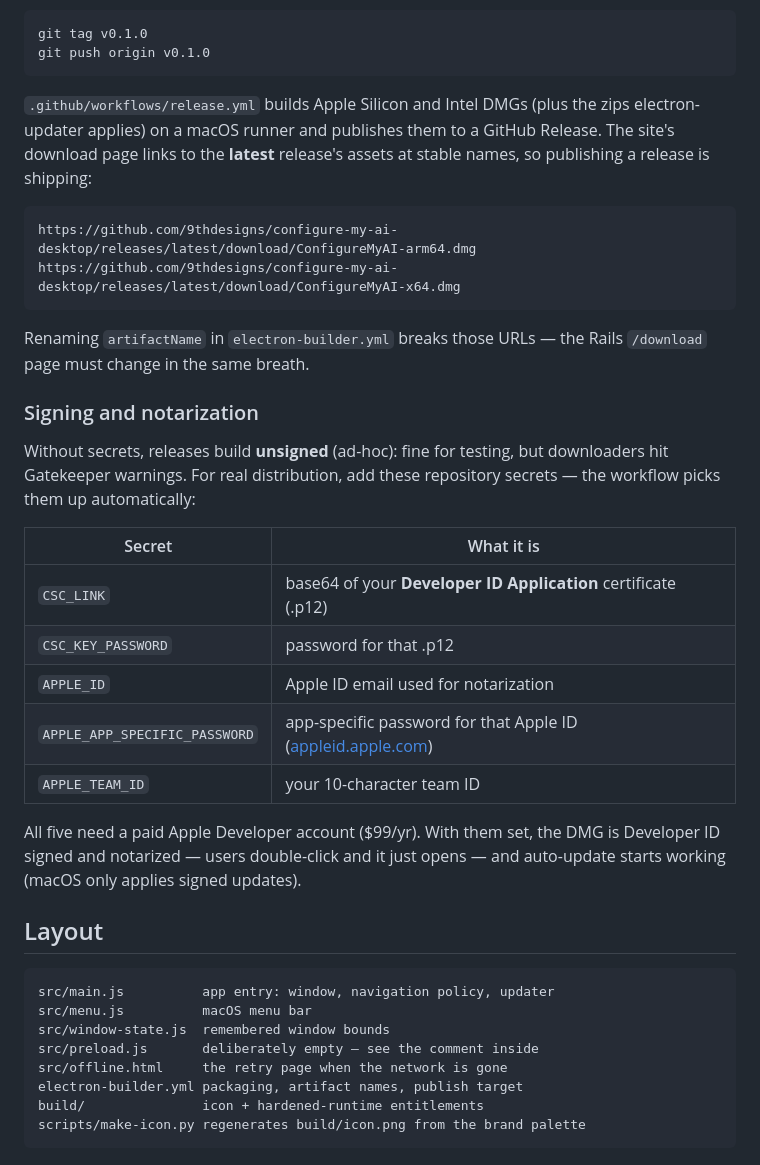
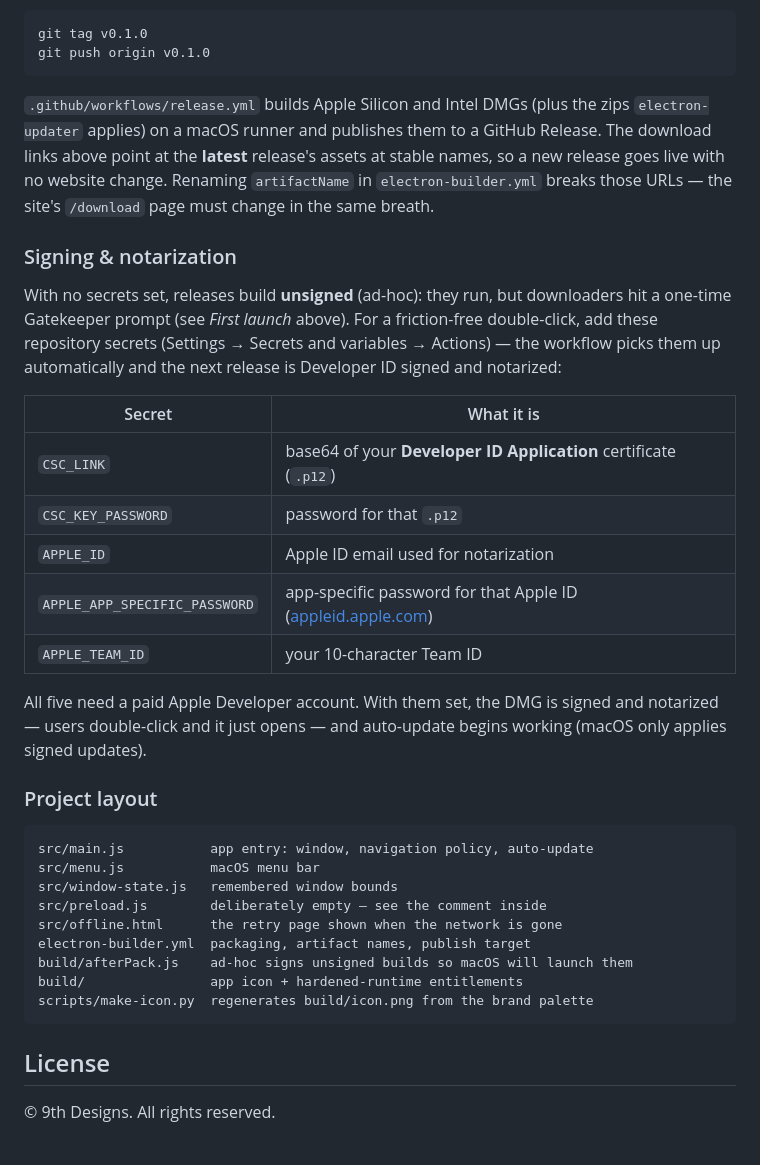
Before and after one commit to 9thdesigns/configure-my-ai-desktop, a Markdown page: README.md, the part around one of its changes. Drawn GitHub-style.

````diff
--- a/README.md
+++ b/README.md
@@ -44,45 +82,46 @@ git push origin v0.1.0
 ```
 
 `.github/workflows/release.yml` builds Apple Silicon and Intel DMGs (plus the
-zips electron-updater applies) on a macOS runner and publishes them to a
-GitHub Release. The site's download page links to the **latest** release's
-assets at stable names, so publishing a release is shipping:
+zips `electron-updater` applies) on a macOS runner and publishes them to a
+GitHub Release. The download links above point at the **latest** release's
+assets at stable names, so a new release goes live with no website change.
+Renaming `artifactName` in `electron-builder.yml` breaks those URLs — the
+site's `/download` page must change in the same breath.
 
-```
-https://github.com/9thdesigns/configure-my-ai-desktop/releases/latest/download/ConfigureMyAI-arm64.dmg
-https://github.com/9thdesigns/configure-my-ai-desktop/releases/latest/download/ConfigureMyAI-x64.dmg
-```
+### Signing & notarization
 
-Renaming `artifactName` in `electron-builder.yml` breaks those URLs — the
-Rails `/download` page must change in the same breath.
-
-### Signing and notarization
-
-Without secrets, releases build **unsigned** (ad-hoc): fine for testing, but
-downloaders hit Gatekeeper warnings. For real distribution, add these
-repository secrets — the workflow picks them up automatically:
+With no secrets set, releases build **unsigned** (ad-hoc): they run, but
+downloaders hit a one-time Gatekeeper prompt (see *First launch* above). For a
+friction-free double-click, add these repository secrets (Settings → Secrets
+and variables → Actions) — the workflow picks them up automatically and the
+next release is Developer ID signed and notarized:
 
 | Secret | What it is |
 | --- | --- |
-| `CSC_LINK` | base64 of your **Developer ID Application** certificate (.p12) |
-| `CSC_KEY_PASSWORD` | password for that .p12 |
+| `CSC_LINK` | base64 of your **Developer ID Application** certificate (`.p12`) |
+| `CSC_KEY_PASSWORD` | password for that `.p12` |
 | `APPLE_ID` | Apple ID email used for notarization |
 | `APPLE_APP_SPECIFIC_PASSWORD` | app-specific password for that Apple ID ([appleid.apple.com](https://appleid.apple.com)) |
-| `APPLE_TEAM_ID` | your 10-character team ID |
+| `APPLE_TEAM_ID` | your 10-character Team ID |
 
-All five need a paid Apple Developer account ($99/yr). With them set, the DMG
-is Developer ID signed and notarized — users double-click and it just opens —
-and auto-update starts working (macOS only applies signed updates).
+All five need a paid Apple Developer account. With them set, the DMG is signed
+and notarized — users double-click and it just opens — and auto-update begins
+working (macOS only applies signed updates).
 
-## Layout
+### Project layout
 
 ```
-src/main.js          app entry: window, navigation policy, updater
-src/menu.js          macOS menu bar
-src/window-state.js  remembered window bounds
-src/preload.js       deliberately empty — see the comment inside
-src/offline.html     the retry page when the network is gone
-electron-builder.yml packaging, artifact names, publish target
-build/               icon + hardened-runtime entitlements
-scripts/make-icon.py regenerates build/icon.png from the brand palette
+src/main.js           app entry: window, navigation policy, auto-update
+src/menu.js           macOS menu bar
+src/window-state.js   remembered window bounds
+src/preload.js        deliberately empty — see the comment inside
+src/offline.html      the retry page shown when the network is gone
+electron-builder.yml  packaging, artifact names, publish target
+build/afterPack.js    ad-hoc signs unsigned builds so macOS will launch them
+build/                app icon + hardened-runtime entitlements
+scripts/make-icon.py  regenerates build/icon.png from the brand palette
 ```
+
+## License
+
+© 9th Designs. All rights reserved.
````
Also changed, not shown: other parts of README.md (+61 -23 lines).
